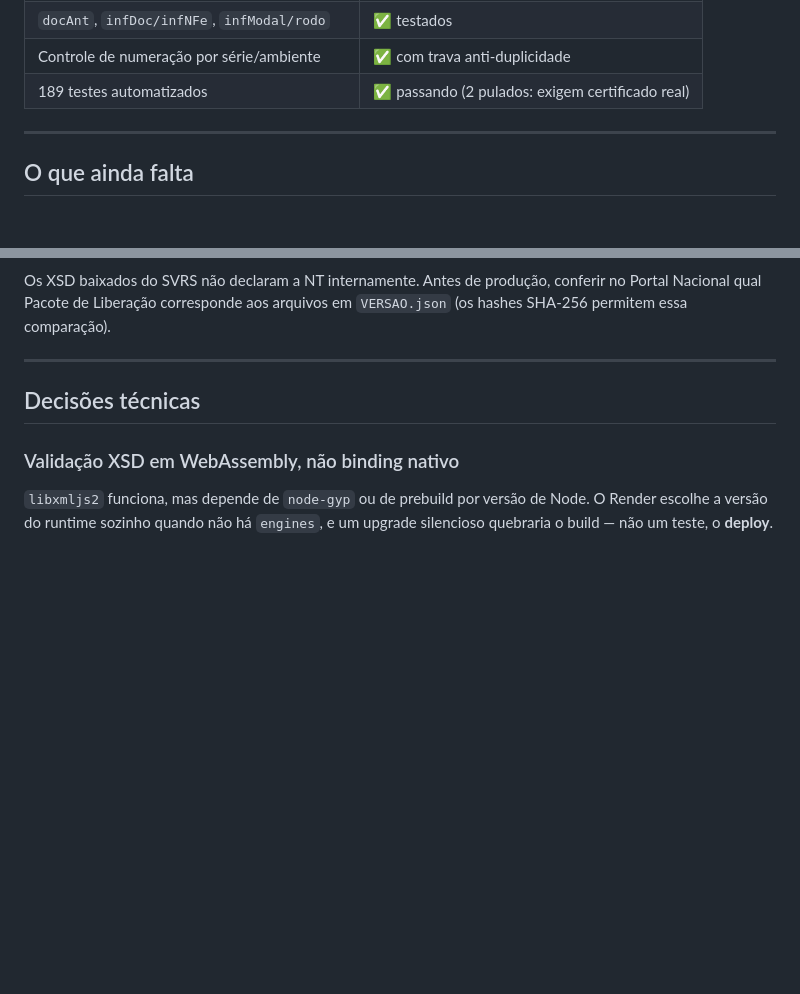
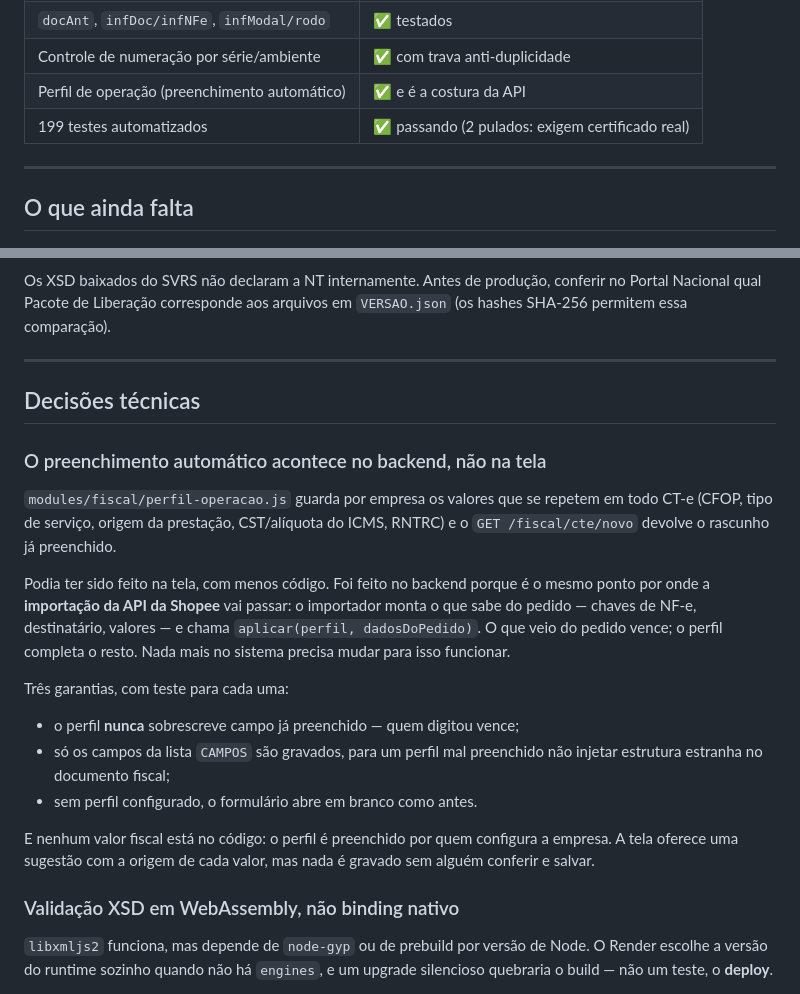
Before and after one commit to xmtt1337/GC-Transportes, a Markdown page: docs/CTE-IMPLEMENTACAO.md, 2 parts joined by grey strips. Drawn GitHub-style; blank space fills up the shorter version.

Commit message:
Ponteiros: perfil de operacao do CT-e
Preenchimento automatico feito no backend, que e a costura para a
importacao futura da API da Shopee.

```diff
--- a/docs/CTE-IMPLEMENTACAO.md
+++ b/docs/CTE-IMPLEMENTACAO.md
@@ -25,7 +25,8 @@ Atualizado em 15/08/2026.
 | Grupo de ICMS montado a partir do CST | ✅ mapa lido do XSD |
 | `docAnt`, `infDoc/infNFe`, `infModal/rodo` | ✅ testados |
 | Controle de numeração por série/ambiente | ✅ com trava anti-duplicidade |
-| 189 testes automatizados | ✅ passando (2 pulados: exigem certificado real) |
+| Perfil de operação (preenchimento automático) | ✅ e é a costura da API |
+| 199 testes automatizados | ✅ passando (2 pulados: exigem certificado real) |
 
 ---
 
@@ -149,6 +150,29 @@ conferir no Portal Nacional qual Pacote de Liberação corresponde aos arquivos
 
 ## Decisões técnicas
 
+### O preenchimento automático acontece no backend, não na tela
+
+`modules/fiscal/perfil-operacao.js` guarda por empresa os valores que se repetem
+em todo CT-e (CFOP, tipo de serviço, origem da prestação, CST/alíquota do ICMS,
+RNTRC) e o `GET /fiscal/cte/novo` devolve o rascunho já preenchido.
+
+Podia ter sido feito na tela, com menos código. Foi feito no backend porque é o
+mesmo ponto por onde a **importação da API da Shopee** vai passar: o importador
+monta o que sabe do pedido — chaves de NF-e, destinatário, valores — e chama
+`aplicar(perfil, dadosDoPedido)`. O que veio do pedido vence; o perfil completa
+o resto. Nada mais no sistema precisa mudar para isso funcionar.
+
+Três garantias, com teste para cada uma:
+
+- o perfil **nunca** sobrescreve campo já preenchido — quem digitou vence;
+- só os campos da lista `CAMPOS` são gravados, para um perfil mal preenchido não
+  injetar estrutura estranha no documento fiscal;
+- sem perfil configurado, o formulário abre em branco como antes.
+
+E nenhum valor fiscal está no código: o perfil é preenchido por quem configura a
+empresa. A tela oferece uma sugestão com a origem de cada valor, mas nada é
+gravado sem alguém conferir e salvar.
+
 ### Validação XSD em WebAssembly, não binding nativo
 `libxmljs2` funciona, mas depende de `node-gyp` ou de prebuild por versão de
 Node. O Render escolhe a versão do runtime sozinho quando não há `engines`, e um
```
